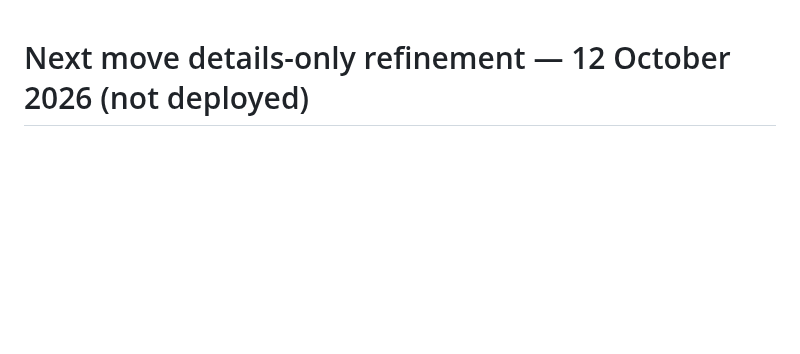
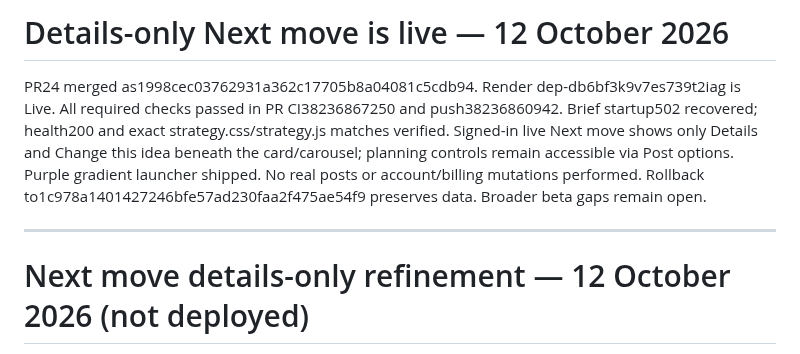
Before and after one commit to davidwilson92-cpu/DataMaxxing, a Markdown page: ZOVA_CONTINUE_HERE.md, the part around the change. GitHub-like rendering; blank space fills up the shorter version.

Commit message:
Record verified details-only Next move deployment

```diff
--- a/ZOVA_CONTINUE_HERE.md
+++ b/ZOVA_CONTINUE_HERE.md
@@ -1,3 +1,9 @@
+# Details-only Next move is live — 12 October 2026
+
+PR24 merged as1998cec03762931a362c17705b8a04081c5cdb94. Render dep-db6bf3k9v7es739t2iag is Live. All required checks passed in PR CI38236867250 and push38236860942. Brief startup502 recovered; health200 and exact strategy.css/strategy.js matches verified. Signed-in live Next move shows only Details and Change this idea beneath the card/carousel; planning controls remain accessible via Post options. Purple gradient launcher shipped. No real posts or account/billing mutations performed. Rollback to1c978a1401427246bfe57ad230faa2f475ae54f9 preserves data. Broader beta gaps remain open.
+
+---
+
 # Next move details-only refinement — 12 October 2026 (not deployed)
 
 Branch codex/next-move-details-only-20261012: recommendation view exposes only Details and Change this idea beneath the card/carousel. Removed More options wrapper and reminder UI. Plan/settings/recurring controls are hidden from Next move and remain accessible in the separate Your plan view through Post options or Plan my socials. New accounts see Set your goal; confirming the plan returns to recommendations. Launcher retains white text/shimmer with a near-black plum-to-violet gradient. No backend/data/auth/publication changes. All79 broader beta findings retained.
```
